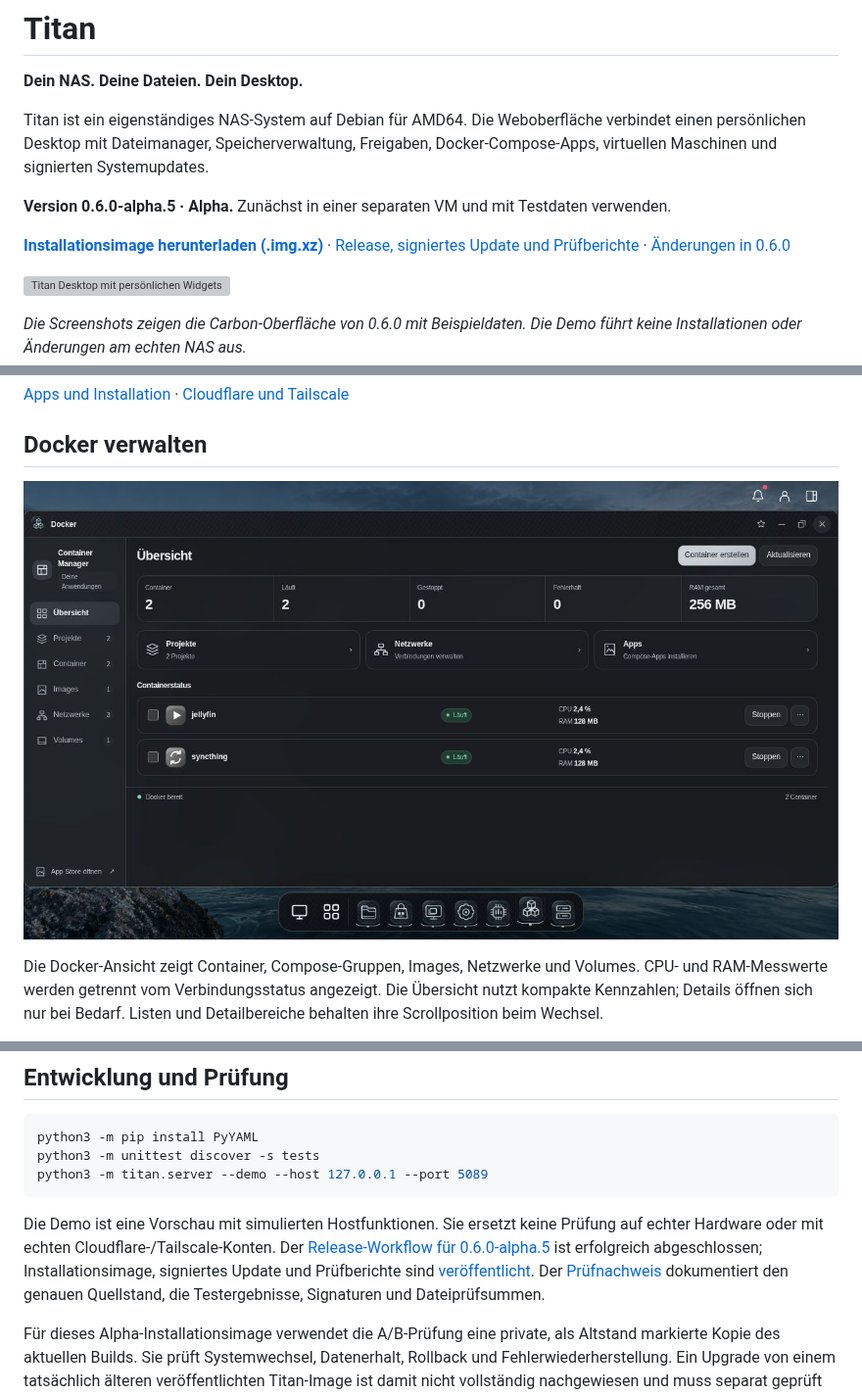
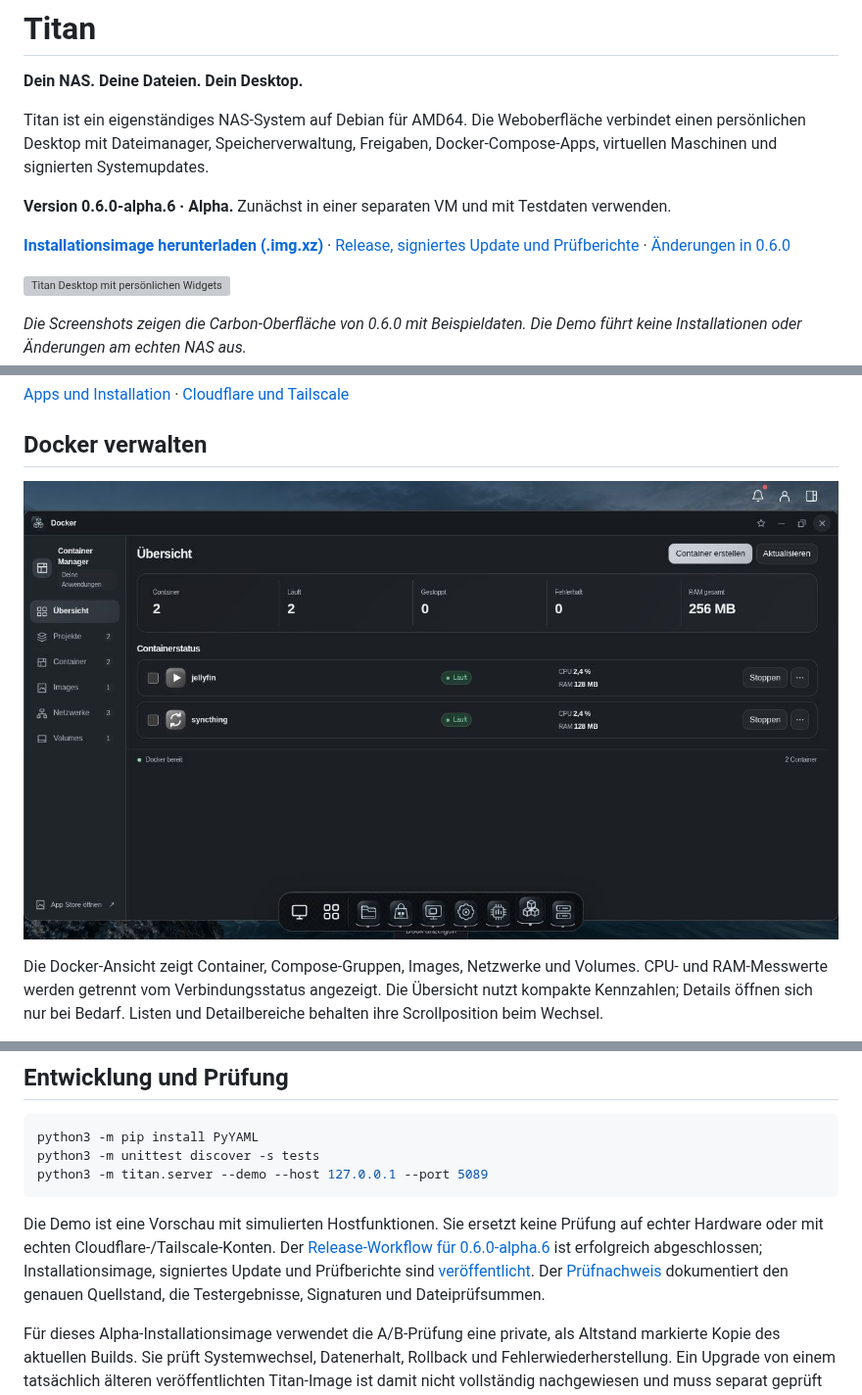
Before and after one commit to ra5on/Titan, a Markdown page: README.md, 3 parts joined by grey strips. Shown at 98% size. Drawn GitHub-style; pictures changed too: docs/images/titan-docker.jpg; grey boxes are pictures that could not be loaded.

Commit message:
Document verified alpha.6 image and updated Docker interface

````diff
--- a/README.md
+++ b/README.md
@@ -4,5 +4,5 @@
 
 Titan ist ein eigenständiges NAS-System auf Debian für AMD64. Die Weboberfläche verbindet einen persönlichen Desktop mit Dateimanager, Speicherverwaltung, Freigaben, Docker-Compose-Apps, virtuellen Maschinen und signierten Systemupdates.
 
-**Version 0.6.0-alpha.5 · Alpha.** Zunächst in einer separaten VM und mit Testdaten verwenden.
+**Version 0.6.0-alpha.6 · Alpha.** Zunächst in einer separaten VM und mit Testdaten verwenden.
 
@@ -146,7 +146,7 @@ python3 -m unittest discover -s tests
 python3 -m titan.server --demo --host 127.0.0.1 --port 5089
 ```
 
-Die Demo ist eine Vorschau mit simulierten Hostfunktionen. Sie ersetzt keine Prüfung auf echter Hardware oder mit echten Cloudflare-/Tailscale-Konten. Der [Release-Workflow für 0.6.0-alpha.5](https://github.com/ra5on/Titan/actions/runs/37819323545) ist erfolgreich abgeschlossen; Installationsimage, signiertes Update und Prüfberichte sind [veröffentlicht](https://github.com/ra5on/Titan/releases/tag/v0.6.0-alpha.5). Der [Prüfnachweis](docs/VERIFY-0.6.0.md#veröffentlichter-image-nachweis--alpha4) dokumentiert den genauen Quellstand, die Testergebnisse, Signaturen und Dateiprüfsummen.
+Die Demo ist eine Vorschau mit simulierten Hostfunktionen. Sie ersetzt keine Prüfung auf echter Hardware oder mit echten Cloudflare-/Tailscale-Konten. Der [Release-Workflow für 0.6.0-alpha.6](https://github.com/ra5on/Titan/actions/runs/37885572225) ist erfolgreich abgeschlossen; Installationsimage, signiertes Update und Prüfberichte sind [veröffentlicht](https://github.com/ra5on/Titan/releases/tag/v0.6.0-alpha.6). Der [Prüfnachweis](docs/VERIFY-0.6.0.md#veröffentlichter-image-nachweis--alpha6) dokumentiert den genauen Quellstand, die Testergebnisse, Signaturen und Dateiprüfsummen.
 
 Für dieses Alpha-Installationsimage verwendet die A/B-Prüfung eine private, als Altstand markierte Kopie des aktuellen Builds. Sie prüft Systemwechsel, Datenerhalt, Rollback und Fehlerwiederherstellung. Ein Upgrade von einem tatsächlich älteren veröffentlichten Titan-Image ist damit nicht vollständig nachgewiesen und muss separat geprüft werden.
 
````
Also changed, not shown: other parts of README.md (+1 -1 lines), docs/RELEASE-0.6.0.md (+1 -1 lines), docs/VERIFY-0.6.0.md (+22 -1 lines).
